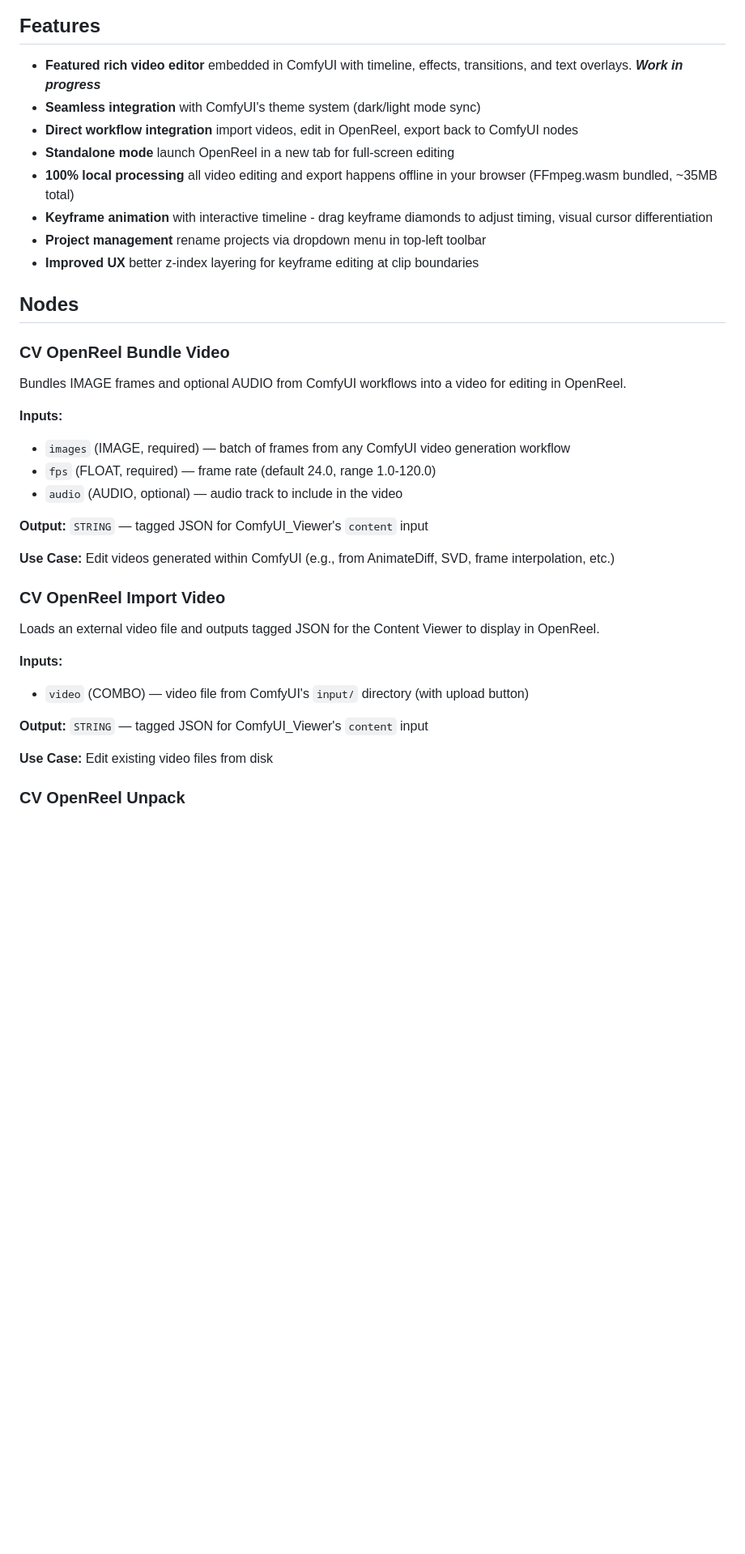
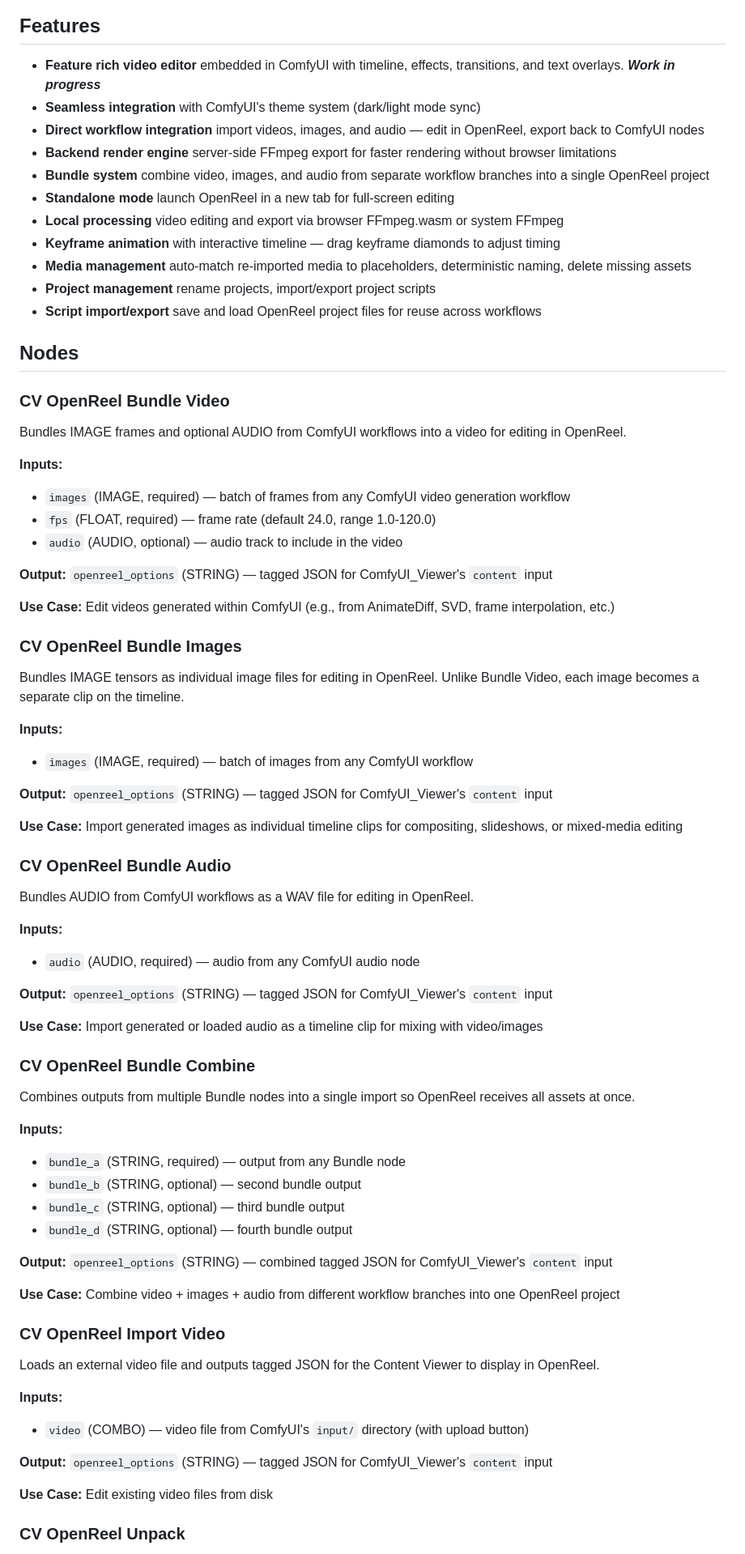
Before and after one commit to WASasquatch/ComfyUI_Viewer_OpenReel_Extension, a Markdown page: README.md, the part around one of its changes. Shown at 81% size. Rendered like a GitHub page; blank space fills up the shorter version.

```diff
--- a/README.md
+++ b/README.md
@@ -9,14 +9,17 @@ Embeds a [modified fork of OpenReel Video](https://github.com/WASasquatch/openre
 
 ## Features
 
-- **Featured rich video editor** embedded in ComfyUI with timeline, effects, transitions, and text overlays. ***Work in progress***
+- **Feature rich video editor** embedded in ComfyUI with timeline, effects, transitions, and text overlays. ***Work in progress***
 - **Seamless integration** with ComfyUI's theme system (dark/light mode sync)
-- **Direct workflow integration** import videos, edit in OpenReel, export back to ComfyUI nodes
+- **Direct workflow integration** import videos, images, and audio — edit in OpenReel, export back to ComfyUI nodes
+- **Backend render engine** server-side FFmpeg export for faster rendering without browser limitations
+- **Bundle system** combine video, images, and audio from separate workflow branches into a single OpenReel project
 - **Standalone mode** launch OpenReel in a new tab for full-screen editing
-- **100% local processing** all video editing and export happens offline in your browser (FFmpeg.wasm bundled, ~35MB total)
-- **Keyframe animation** with interactive timeline - drag keyframe diamonds to adjust timing, visual cursor differentiation
-- **Project management** rename projects via dropdown menu in top-left toolbar
-- **Improved UX** better z-index layering for keyframe editing at clip boundaries
+- **Local processing** video editing and export via browser FFmpeg.wasm or system FFmpeg
+- **Keyframe animation** with interactive timeline — drag keyframe diamonds to adjust timing
+- **Media management** auto-match re-imported media to placeholders, deterministic naming, delete missing assets
+- **Project management** rename projects, import/export project scripts
+- **Script import/export** save and load OpenReel project files for reuse across workflows
 
 ## Nodes
 
@@ -28,9 +31,42 @@ Bundles IMAGE frames and optional AUDIO from ComfyUI workflows into a video for
 - `fps` (FLOAT, required) — frame rate (default 24.0, range 1.0-120.0)
 - `audio` (AUDIO, optional) — audio track to include in the video
 
-**Output:** `STRING` — tagged JSON for ComfyUI_Viewer's `content` input
+**Output:** `openreel_options` (STRING) — tagged JSON for ComfyUI_Viewer's `content` input
 
 **Use Case:** Edit videos generated within ComfyUI (e.g., from AnimateDiff, SVD, frame interpolation, etc.)
+
+### CV OpenReel Bundle Images
+Bundles IMAGE tensors as individual image files for editing in OpenReel. Unlike Bundle Video, each image becomes a separate clip on the timeline.
+
+**Inputs:**
+- `images` (IMAGE, required) — batch of images from any ComfyUI workflow
+
+**Output:** `openreel_options` (STRING) — tagged JSON for ComfyUI_Viewer's `content` input
+
+**Use Case:** Import generated images as individual timeline clips for compositing, slideshows, or mixed-media editing
+
+### CV OpenReel Bundle Audio
+Bundles AUDIO from ComfyUI workflows as a WAV file for editing in OpenReel.
+
+**Inputs:**
+- `audio` (AUDIO, required) — audio from any ComfyUI audio node
+
+**Output:** `openreel_options` (STRING) — tagged JSON for ComfyUI_Viewer's `content` input
+
+**Use Case:** Import generated or loaded audio as a timeline clip for mixing with video/images
+
+### CV OpenReel Bundle Combine
+Combines outputs from multiple Bundle nodes into a single import so OpenReel receives all assets at once.
+
+**Inputs:**
+- `bundle_a` (STRING, required) — output from any Bundle node
+- `bundle_b` (STRING, optional) — second bundle output
+- `bundle_c` (STRING, optional) — third bundle output
+- `bundle_d` (STRING, optional) — fourth bundle output
+
+**Output:** `openreel_options` (STRING) — combined tagged JSON for ComfyUI_Viewer's `content` input
+
+**Use Case:** Combine video + images + audio from different workflow branches into one OpenReel project
 
 ### CV OpenReel Import Video
 Loads an external video file and outputs tagged JSON for the Content Viewer to display in OpenReel.
@@ -38,7 +74,7 @@ Loads an external video file and outputs tagged JSON for the Content Viewer to d
 **Inputs:**
 - `video` (COMBO) — video file from ComfyUI's `input/` directory (with upload button)
 
-**Output:** `STRING` — tagged JSON for ComfyUI_Viewer's `content` input
+**Output:** `openreel_options` (STRING) — tagged JSON for ComfyUI_Viewer's `content` input
 
 **Use Case:** Edit existing video files from disk
 
```
Also changed, not shown: other parts of README.md (+10 -1 lines).
